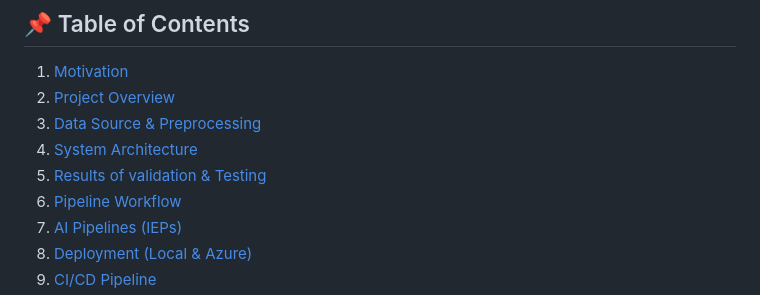
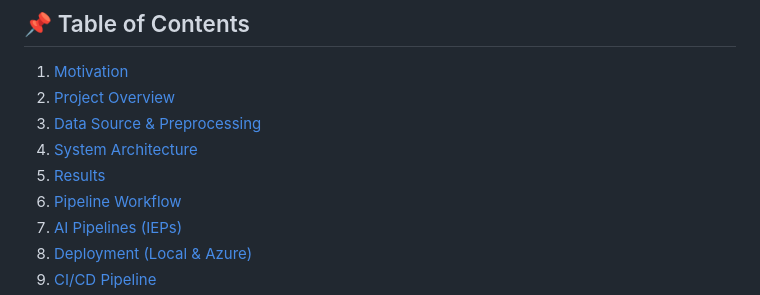
Before and after one commit to issaramro/ClimateSmartAI, a Markdown page: README.md, the part around the change printed below. Rendered like a GitHub page.

```diff
--- a/README.md
+++ b/README.md
@@ -8,7 +8,7 @@
 2. [Project Overview](#-project-overview)
 3. [Data Source & Preprocessing](#-data-source--preprocessing)
 4. [System Architecture](#system-architecture)
-5. [Results of validation & Testing](#-results)
+5. [Results](#-results)
 6. [Pipeline Workflow](#-pipeline-workflow)
 7. [AI Pipelines (IEPs)](#-ai-pipelines-ieps)
 8. [Deployment (Local & Azure)](#-deployment)
```
Also changed, not shown: other parts of README.md (+1 -1 lines).
